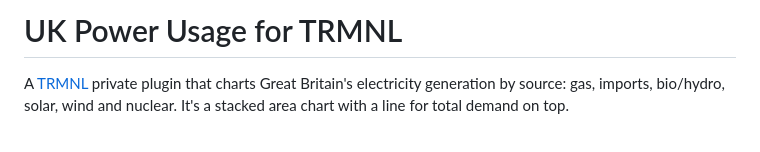
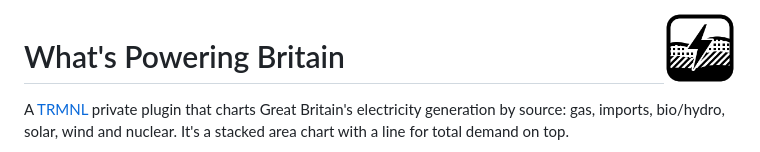
Before and after one commit to Acollie/ukpowerusage, a Markdown page: README.md, the part around the change. Drawn GitHub-style; pictures changed too: assets/icon.png (added).

Commit message:
Add icon and recipe listing copy
Co-Authored-By: Claude Opus 5.5 <noreply@anthropic.com>

```diff
--- a/README.md
+++ b/README.md
@@ -1,4 +1,6 @@
-# UK Power Usage for TRMNL
+<img src="assets/icon.png" width="72" align="right" alt="">
+
+# What's Powering Britain
 
 A [TRMNL](https://trmnl.com) private plugin that charts Great Britain's electricity generation by source: gas, imports, bio/hydro, solar, wind and nuclear. It's a stacked area chart with a line for total demand on top.
 
```
Also changed, not shown: assets/LISTING.md (added, +16 -0 lines), 2 other files.
